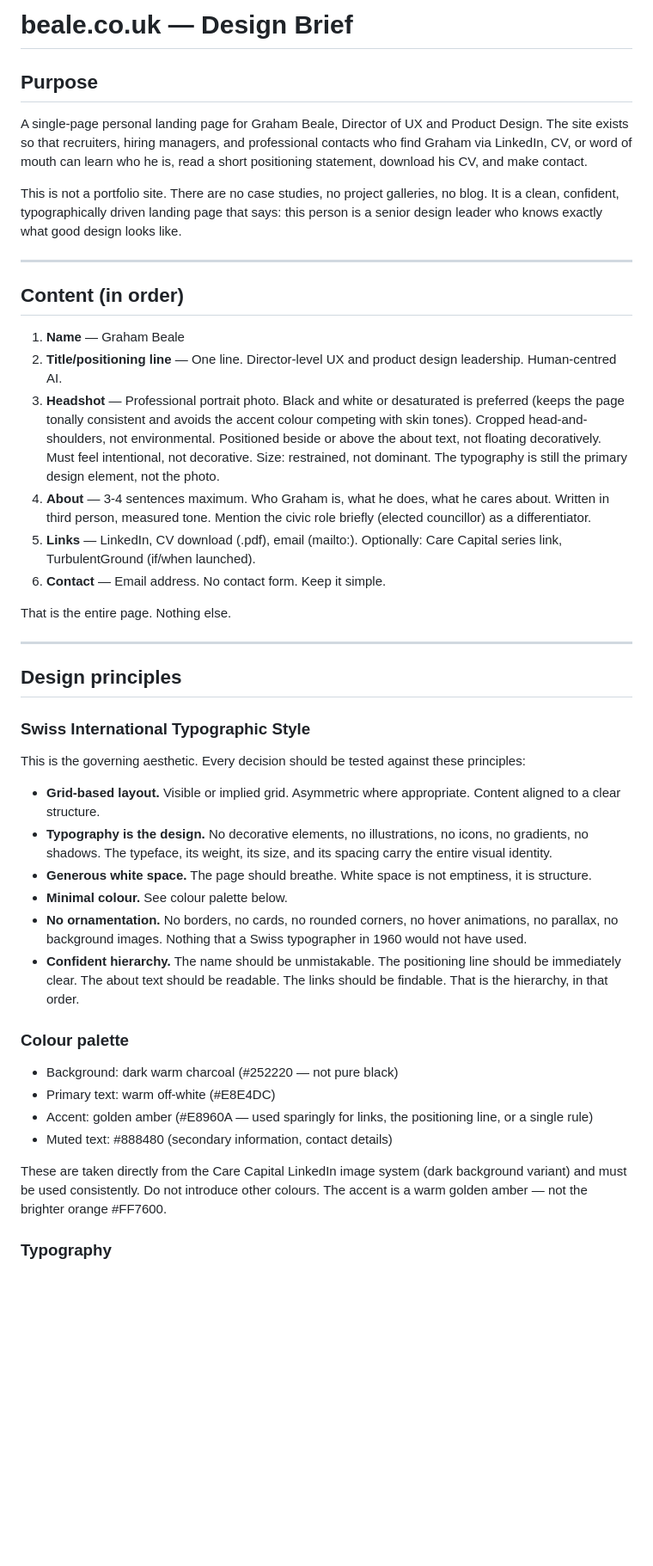
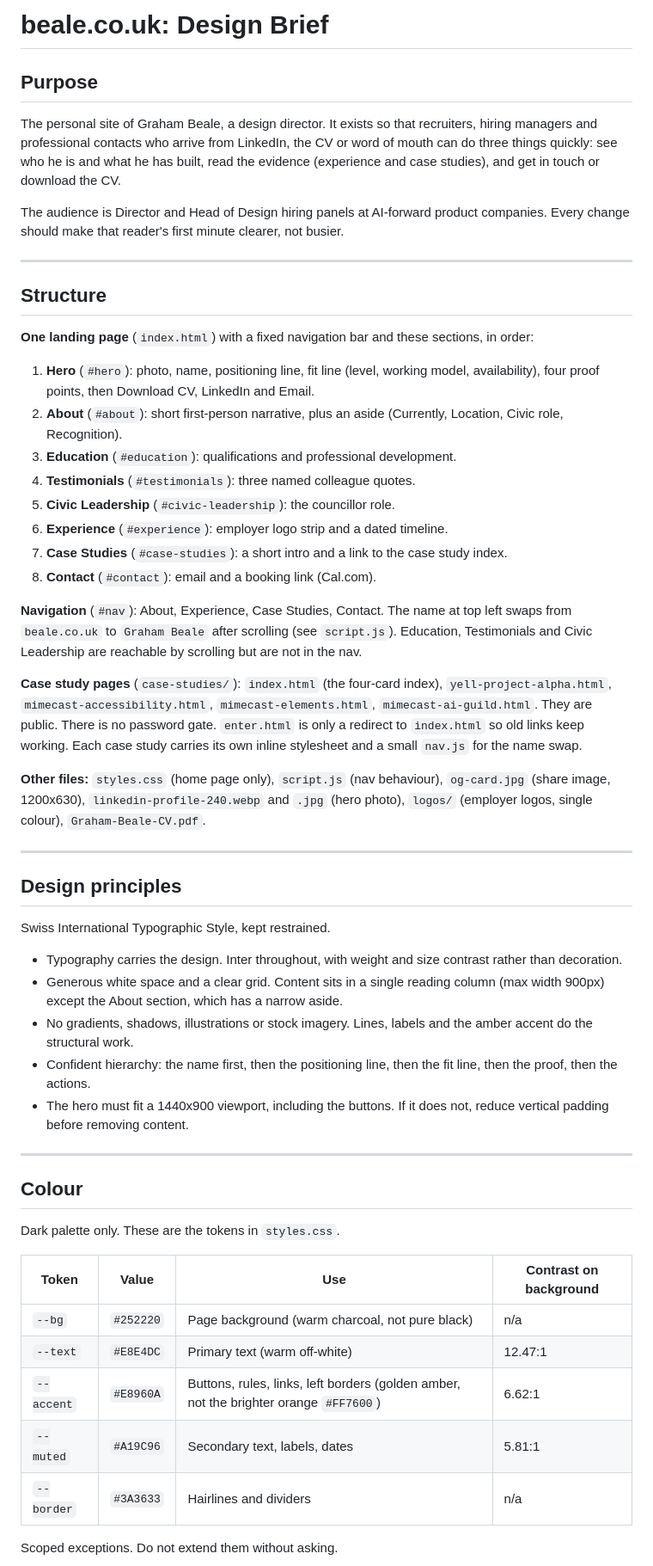
Before and after one commit to grahambeale/beale.co.uk, a Markdown page: CLAUDE.md, the part around one of its changes. Shown at 86% size. Rendered like a GitHub page; blank space fills up the shorter version.

```diff
--- a/CLAUDE.md
+++ b/CLAUDE.md
@@ -1,47 +1,57 @@
-# beale.co.uk — Design Brief
+# beale.co.uk: Design Brief
 
 ## Purpose
 
-A single-page personal landing page for Graham Beale, Director of UX and Product Design. The site exists so that recruiters, hiring managers, and professional contacts who find Graham via LinkedIn, CV, or word of mouth can learn who he is, read a short positioning statement, download his CV, and make contact.
+The personal site of Graham Beale, a design director. It exists so that recruiters, hiring managers and professional contacts who arrive from LinkedIn, the CV or word of mouth can do three things quickly: see who he is and what he has built, read the evidence (experience and case studies), and get in touch or download the CV.
 
-This is not a portfolio site. There are no case studies, no project galleries, no blog. It is a clean, confident, typographically driven landing page that says: this person is a senior design leader who knows exactly what good design looks like.
+The audience is Director and Head of Design hiring panels at AI-forward product companies. Every change should make that reader's first minute clearer, not busier.
 
 ---
 
-## Content (in order)
+## Structure
 
-1. **Name** — Graham Beale
-2. **Title/positioning line** — One line. Director-level UX and product design leadership. Human-centred AI.
-3. **Headshot** — Professional portrait photo. Black and white or desaturated is preferred (keeps the page tonally consistent and avoids the accent colour competing with skin tones). Cropped head-and-shoulders, not environmental. Positioned beside or above the about text, not floating decoratively. Must feel intentional, not decorative. Size: restrained, not dominant. The typography is still the primary design element, not the photo.
-4. **About** — 3-4 sentences maximum. Who Graham is, what he does, what he cares about. Written in third person, measured tone. Mention the civic role briefly (elected councillor) as a differentiator.
-4. **Links** — LinkedIn, CV download (.pdf), email (mailto:). Optionally: Care Capital series link, TurbulentGround (if/when launched).
-5. **Contact** — Email address. No contact form. Keep it simple.
+**One landing page** (`index.html`) with a fixed navigation bar and these sections, in order:
 
-That is the entire page. Nothing else.
+1. **Hero** (`#hero`): photo, name, positioning line, fit line (level, working model, availability), four proof points, then Download CV, LinkedIn and Email.
+2. **About** (`#about`): short first-person narrative, plus an aside (Currently, Location, Civic role, Recognition).
+3. **Education** (`#education`): qualifications and professional development.
+4. **Testimonials** (`#testimonials`): three named colleague quotes.
+5. **Civic Leadership** (`#civic-leadership`): the councillor role.
+6. **Experience** (`#experience`): employer logo strip and a dated timeline.
+7. **Case Studies** (`#case-studies`): a short intro and a link to the case study index.
+8. **Contact** (`#contact`): email and a booking link (Cal.com).
+
+**Navigation** (`#nav`): About, Experience, Case Studies, Contact. The name at top left swaps from `beale.co.uk` to `Graham Beale` after scrolling (see `script.js`). Education, Testimonials and Civic Leadership are reachable by scrolling but are not in the nav.
+
+**Case study pages** (`case-studies/`): `index.html` (the four-card index), `yell-project-alpha.html`, `mimecast-accessibility.html`, `mimecast-elements.html`, `mimecast-ai-guild.html`. They are public. There is no password gate. `enter.html` is only a redirect to `index.html` so old links keep working. Each case study carries its own inline stylesheet and a small `nav.js` for the name swap.
+
+**Other files:** `styles.css` (home page only), `script.js` (nav behaviour), `og-card.jpg` (share image, 1200x630), `linkedin-profile-240.webp` and `.jpg` (hero photo), `logos/` (employer logos, single colour), `Graham-Beale-CV.pdf`.
 
 ---
 
 ## Design principles
 
-### Swiss International Typographic Style
+Swiss International Typographic Style, kept restrained.
 
-This is the governing aesthetic. Every decision should be tested against these principles:
+- Typography carries the design. Inter throughout, with weight and size contrast rather than decoration.
+- Generous white space and a clear grid. Content sits in a single reading column (max width 900px) except the About section, which has a narrow aside.
+- No gradients, shadows, illustrations or stock imagery. Lines, labels and the amber accent do the structural work.
+- Confident hierarchy: the name first, then the positioning line, then the fit line, then the proof, then the actions.
+- The hero must fit a 1440x900 viewport, including the buttons. If it does not, reduce vertical padding before removing content.
 
-- **Grid-based layout.** Visible or implied grid. Asymmetric where appropriate. Content aligned to a clear structure.
-- **Typography is the design.** No decorative elements, no illustrations, no icons, no gradients, no shadows. The typeface, its weight, its size, and its spacing carry the entire visual identity.
-- **Generous white space.** The page should breathe. White space is not emptiness, it is structure.
-- **Minimal colour.** See colour palette below.
-- **No ornamentation.** No borders, no cards, no rounded corners, no hover animations, no parallax, no background images. Nothing that a Swiss typographer in 1960 would not have used.
-- **Confident hierarchy.** The name should be unmistakable. The positioning line should be immediately clear. The about text should be readable. The links should be findable. That is the hierarchy, in that order.
+---
 
-### Colour palette
+## Colour
 
-- Background: dark warm charcoal (#252220 — not pure black)
-- Primary text: warm off-white (#E8E4DC)
-- Accent: golden amber (#E8960A — used sparingly for links, the positioning line, or a single rule)
-- Muted text: #888480 (secondary information, contact details)
+Dark palette only. These are the tokens in `styles.css`.
 
-These are taken directly from the Care Capital LinkedIn image system (dark background variant) and must be used consistently. Do not introduce other colours. The accent is a warm golden amber — not the brighter orange #FF7600.
+| Token | Value | Use | Contrast on background |
+|---|---|---|---|
+| `--bg` | `#252220` | Page background (warm charcoal, not pure black) | n/a |
+| `--text` | `#E8E4DC` | Primary text (warm off-white) | 12.47:1 |
+| `--accent` | `#E8960A` | Buttons, rules, links, left borders (golden amber, not the brighter orange `#FF7600`) | 6.62:1 |
+| `--muted` | `#A19C96` | Secondary text, labels, dates | 5.81:1 |
+| `--border` | `#3A3633` | Hairlines and dividers | n/a |
 
-### Typography
+Scoped exceptions. Do not extend them without asking.
 
```
Also changed, not shown: other parts of CLAUDE.md (+65 -91 lines).
